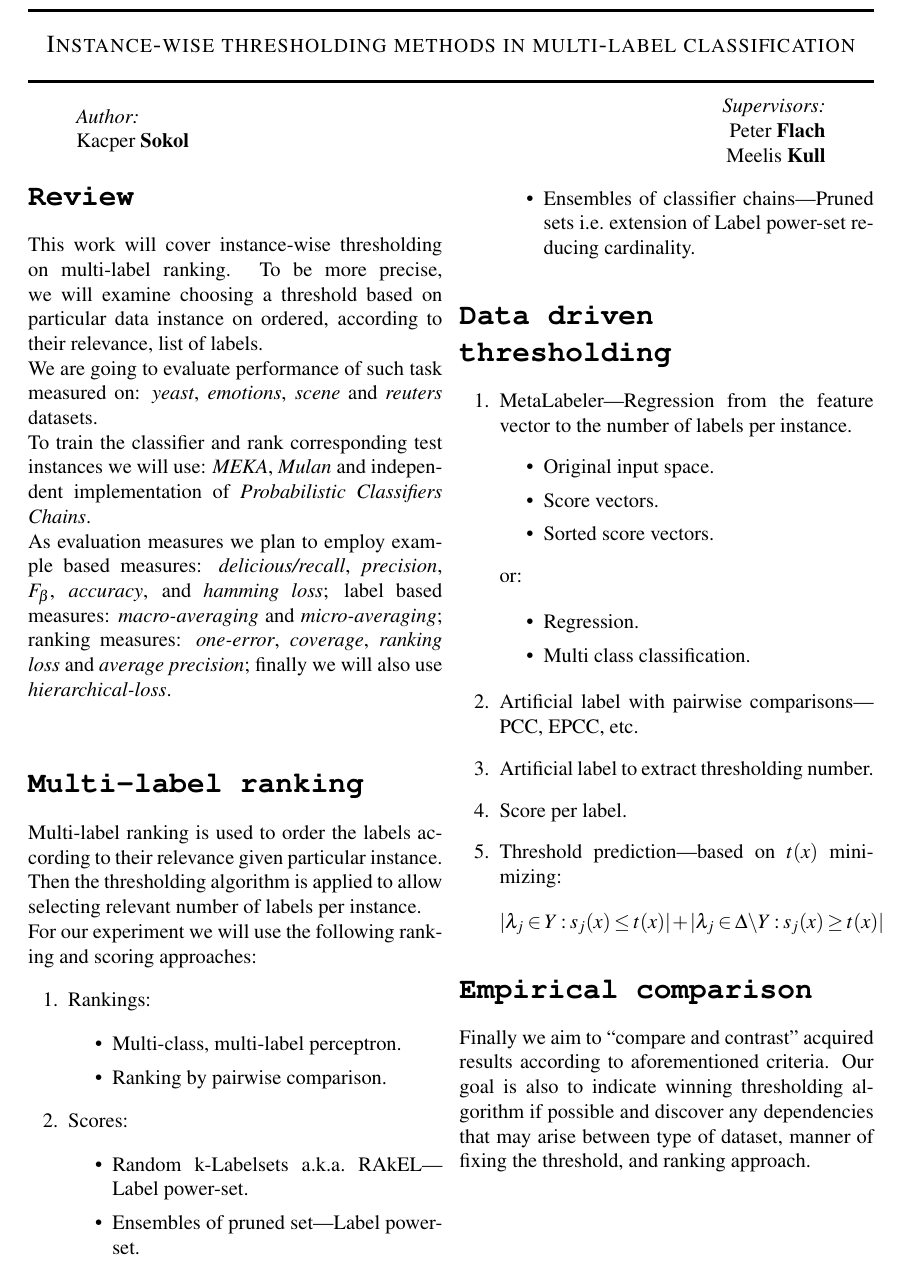
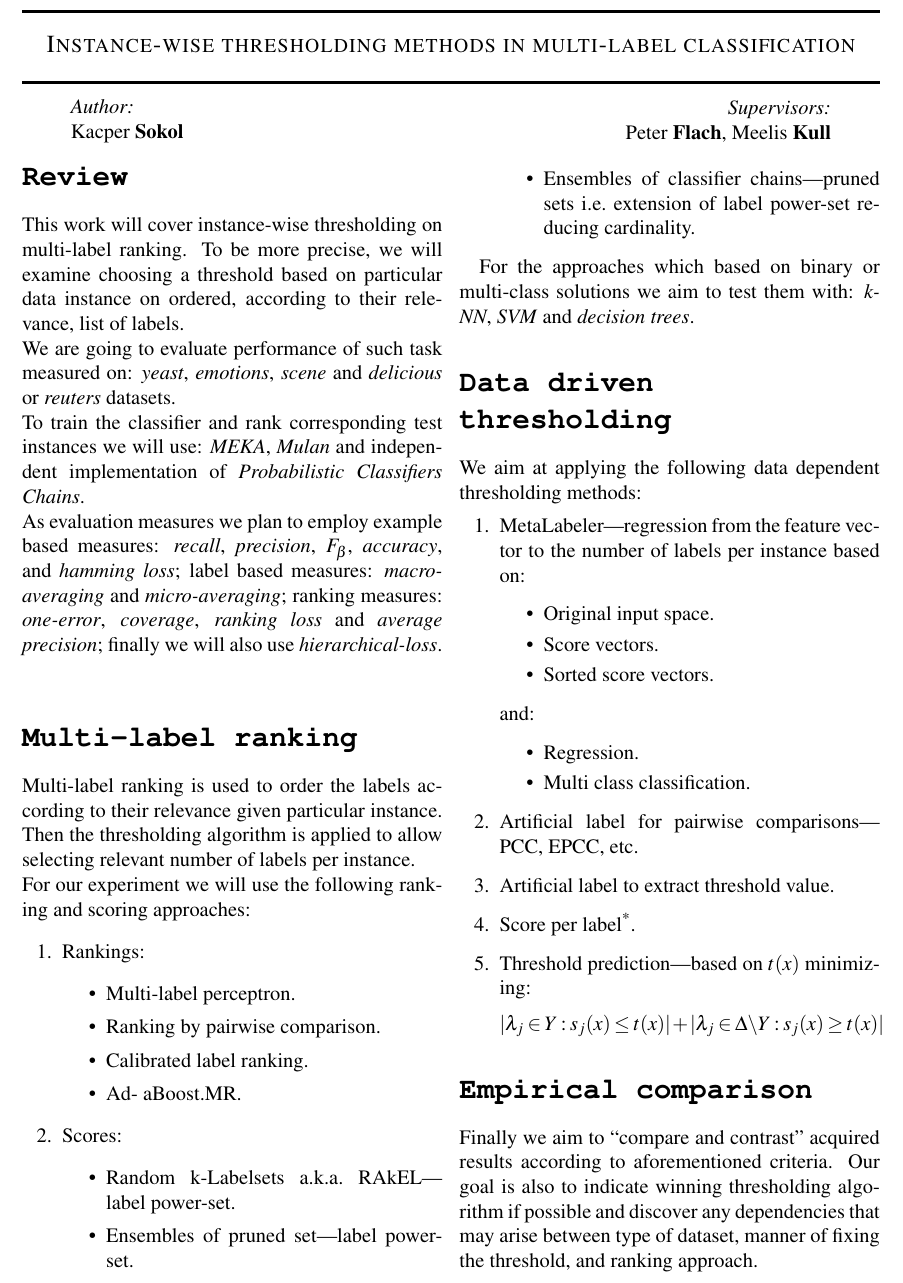
Before and after one commit to So-Cool/ML_Thresholding, a LaTeX document (synopsis/synopsis.tex): part of the page, cut so that both start at the same text. Compiled offline with pdfLaTeX.

Commit message:
Synopsis 2.4

```diff
--- a/synopsis/synopsis.tex
+++ b/synopsis/synopsis.tex
@@ -1,7 +1,7 @@
 \documentclass[12pt,a4paper,twocolumn]{article}
 \usepackage{times} % times font
 \usepackage{mathptmx} % times font in maths
-\usepackage[top=0.7in, bottom=0.7in, left=0.7in, right=0.7in]{geometry}
+\usepackage[top=0.65in, bottom=0.65in, left=0.65in, right=0.65in]{geometry}
 \usepackage{multirow} %in tables
 \usepackage{caption} % in tables
 \pagenumbering{gobble}
@@ -15,7 +15,7 @@
 % \usepackage{subfigure}
 % \usepackage{indentfirst} % indent frst paragraph of section
 % \usepackage[usenames,dvipsnames]{color}
-% \newcommand{\ts}{\textsuperscript}
+\newcommand{\ts}{\textsuperscript}
 
 \begin{document}
 
@@ -37,8 +37,7 @@
 	\begin{minipage}{ 0.44\textwidth }
 		\begin{flushright}
 			{\textit{Supervisors:}\\
-			Peter \textbf{Flach}\\
-			Meelis \textbf{Kull}\\[0.3cm]}
+			Peter \textbf{Flach}, Meelis \textbf{Kull}\\[0.3cm]}
 		\end{flushright}
 	\end{minipage}
 \end{center}
@@ -47,9 +46,9 @@
 
 \section*{\texttt{Review}}
 This work will cover instance-wise thresholding on multi-label ranking. To be more precise, we will examine choosing a threshold based on particular data instance on ordered, according to their relevance, list of labels.\\
-We are going to evaluate performance of such task measured on: \emph{yeast}, \emph{emotions}, \emph{scene} and \emph{reuters} datasets.\\
+We are going to evaluate performance of such task measured on: \emph{yeast}, \emph{emotions}, \emph{scene} and \emph{delicious} or \emph{reuters} datasets.\\
 To train the classifier and rank corresponding test instances we will use: \emph{MEKA}, \emph{Mulan} and independent implementation of \emph{Probabilistic Classifiers Chains}.\\
-As evaluation measures we plan to employ example based measures: \emph{delicious/recall}, \emph{precision}, \emph{$F_\beta$}, \emph{accuracy}, and \emph{hamming loss}; label based measures: \emph{macro-averaging} and \emph{micro-averaging}; ranking measures: \emph{one-error}, \emph{coverage}, \emph{ranking loss} and \emph{average precision}; finally we will also use \emph{hierarchical-loss}.\\
+As evaluation measures we plan to employ example based measures: \emph{recall}, \emph{precision}, \emph{$F_\beta$}, \emph{accuracy}, and \emph{hamming loss}; label based measures: \emph{macro-averaging} and \emph{micro-averaging}; ranking measures: \emph{one-error}, \emph{coverage}, \emph{ranking loss} and \emph{average precision}; finally we will also use \emph{hierarchical-loss}.\\
 
 \section*{\texttt{Multi-label ranking}}
 Multi-label ranking is used to order the labels according to their relevance given particular instance. Then the thresholding algorithm is applied to allow selecting relevant number of labels per instance.\\
@@ -57,36 +56,39 @@ For our experiment we will use the following ranking and scoring approaches:
 \begin{enumerate}
 \item Rankings:
 	\begin{itemize}
-	\item Multi-class, multi-label perceptron.
-	\item Ranking by pairwise comparison.
+	\item Multi-label perceptron. %*
+	\item Ranking by pairwise comparison. %*
+	\item Calibrated label ranking. %*
+	\item Ad- aBoost.MR. %*
 	\end{itemize}
 \item Scores:
 	\begin{itemize}
-	\item Random k-Labelsets a.k.a.\ RAkEL---Label power-set.
-	\item Ensembles of pruned set---Label power-set.
-	\item Ensembles of classifier chains---Pruned sets i.e.\ extension of Label power-set reducing cardinality.
+	\item Random k-Labelsets a.k.a.\ RAkEL---label power-set. %*
+	\item Ensembles of pruned set---label power-set.
+	\item Ensembles of classifier chains---pruned sets i.e.\ extension of label power-set reducing cardinality.
 	\end{itemize}
 \end{enumerate}
 
+For the approaches which based on binary or multi-class solutions we aim to test them with: \emph{k-NN}, \emph{SVM} and \emph{decision trees}.
+
 \section*{\texttt{Data driven thresholding}}
+We aim at applying the following data dependent thresholding methods:
 \begin{enumerate}
-\item MetaLabeler---Regression from the feature vector to the number of labels per instance.
+\item MetaLabeler---regression from the feature vector to the number of labels per instance based on:
 	\begin{itemize} % 05670068.pdf
 	\item Original input space.
 	\item Score vectors.
 	\item Sorted score vectors.
 	\end{itemize}
-
-	or:
-
+	and:
 	\begin{itemize} % 05670068.pdf
 	\item Regression.
 	\item Multi class classification.
 	\end{itemize}
 
-\item Artificial label with pairwise comparisons---PCC, EPCC, etc.
-\item Artificial label to extract thresholding number.
-\item Score per label.
+\item Artificial label for pairwise comparisons---PCC, EPCC, etc.
+\item Artificial label to extract threshold value.
+\item Score per label\ts{*}.
 \item Threshold prediction---based on $t(x)$ minimizing:
 	$$
 	| \lambda_j \in Y : s_j(x) \leq t(x) | + | \lambda_j \in \Delta \text{\textbackslash{}} Y : s_j(x) \geq t(x) |
```
